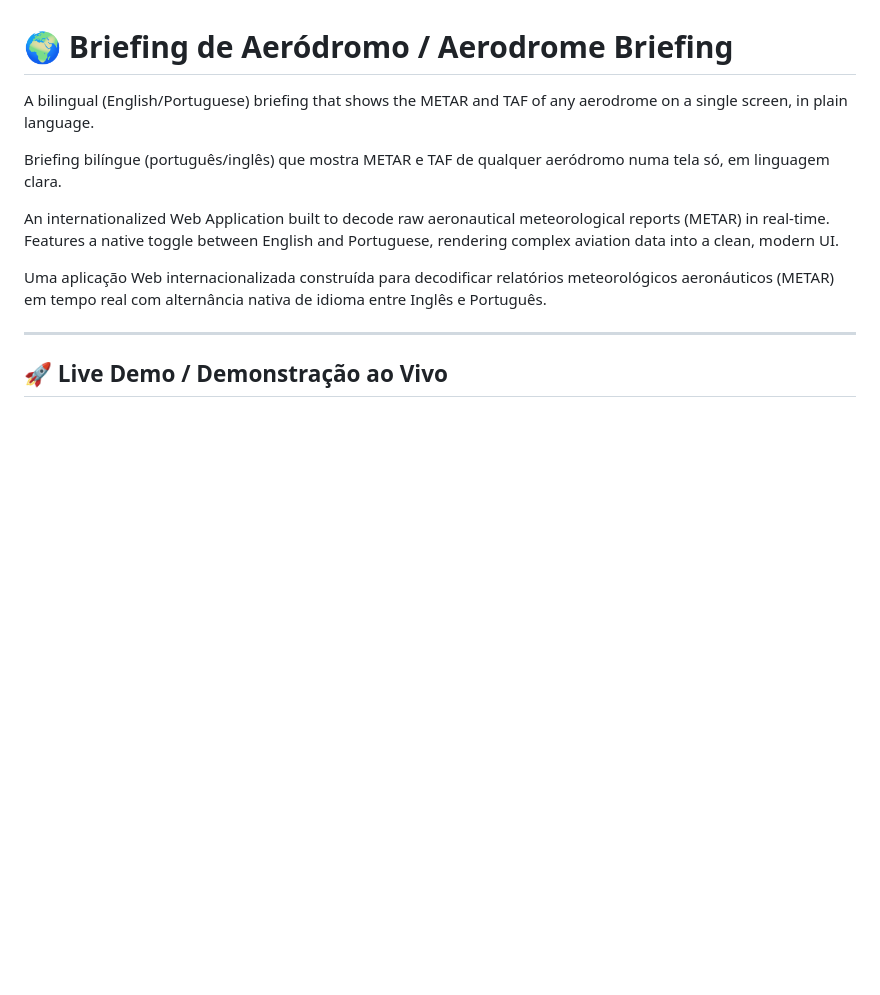
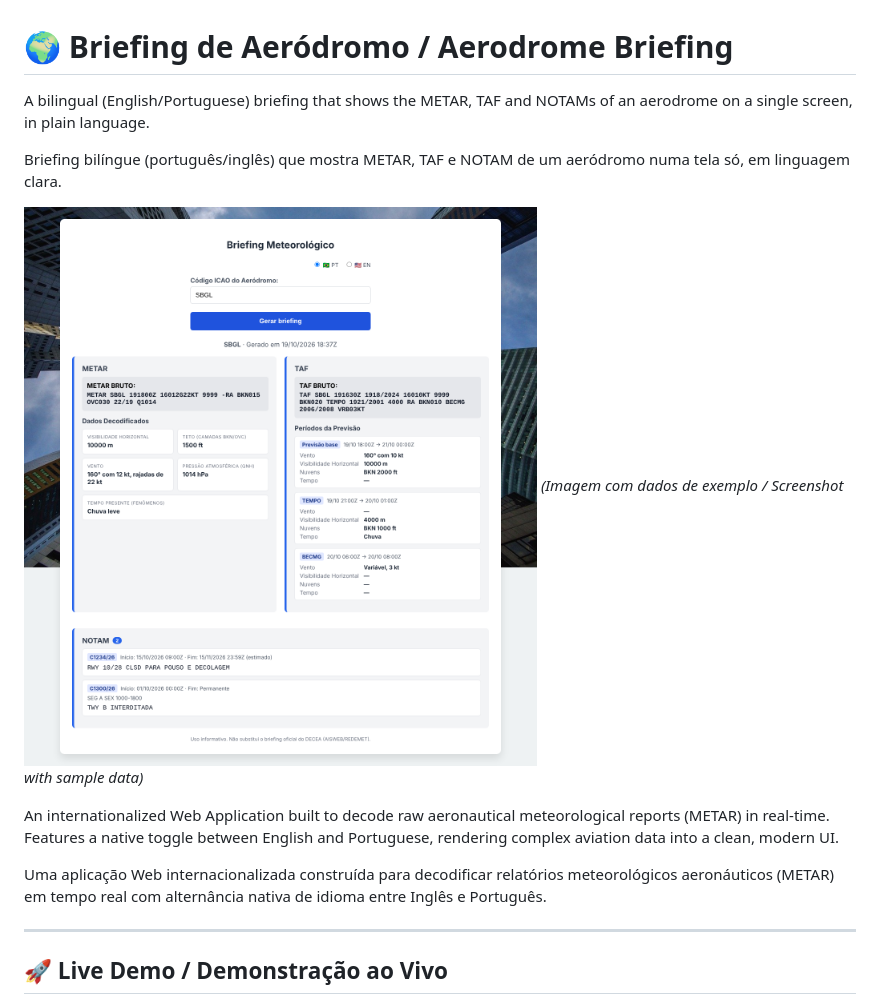
Before and after one commit to joaopedrorf/app-metar, a Markdown page: README.md, the part around one of its changes. Drawn GitHub-style; pictures changed too: docs/briefing.png (added); blank space fills up the shorter version.

Commit message:
Atualiza README com NOTAM, testes e como rodar

```diff
--- a/README.md
+++ b/README.md
@@ -1,8 +1,11 @@
 # 🌍 Briefing de Aeródromo / Aerodrome Briefing
 
-A bilingual (English/Portuguese) briefing that shows the METAR and TAF of any aerodrome on a single screen, in plain language.
+A bilingual (English/Portuguese) briefing that shows the METAR, TAF and NOTAMs of an aerodrome on a single screen, in plain language.
 
-Briefing bilíngue (português/inglês) que mostra METAR e TAF de qualquer aeródromo numa tela só, em linguagem clara.
+Briefing bilíngue (português/inglês) que mostra METAR, TAF e NOTAM de um aeródromo numa tela só, em linguagem clara.
+
+![Briefing SBGL](docs/briefing.png)
+*(Imagem com dados de exemplo / Screenshot with sample data)*
 
 An internationalized Web Application built to decode raw aeronautical meteorological reports (METAR) in real-time. Features a native toggle between English and Portuguese, rendering complex aviation data into a clean, modern UI.
 
```
Also changed, not shown: other parts of README.md (+35 -2 lines).
